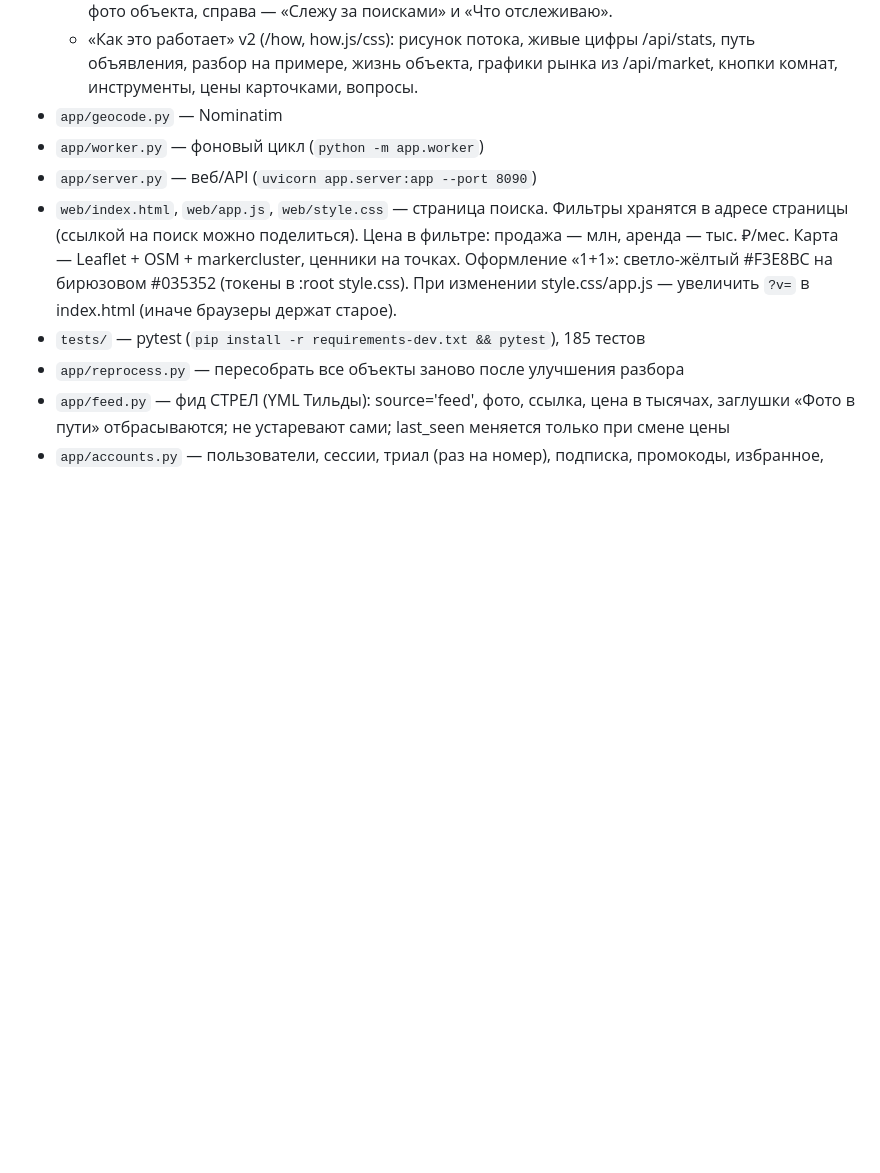
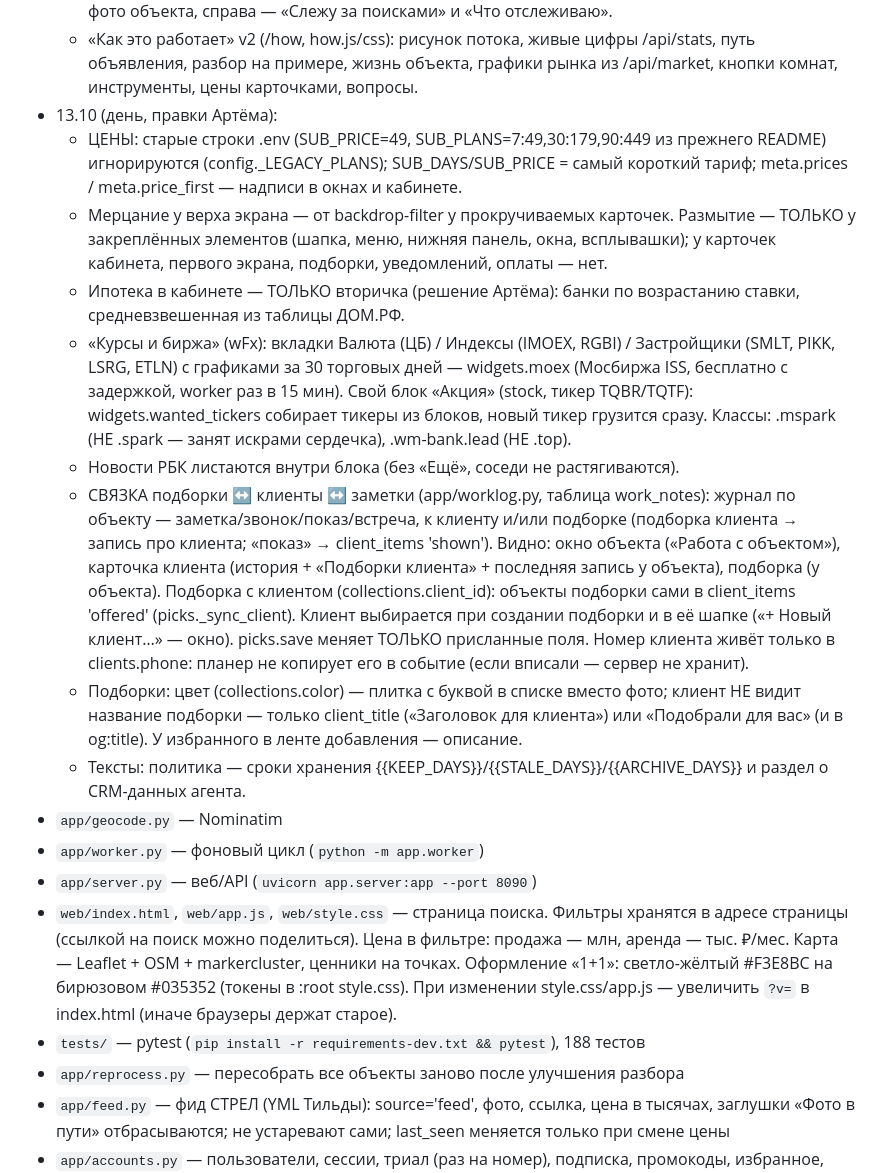
Before and after one commit to kifakifakefidron-tech/1-1, a Markdown page: CLAUDE.md, the part around the change. GitHub-like rendering; blank space fills up the shorter version.

Commit message:
CLAUDE.md и TODO.md: правки 13.10 (день)
Co-Authored-By: Claude Opus 5.5 <noreply@anthropic.com>

```diff
--- a/CLAUDE.md
+++ b/CLAUDE.md
@@ -392,6 +392,26 @@ whatshapp_ai_agents-new, WaFindHouse-new). Старое приложение и
     «Слежу за поисками» и «Что отслеживаю».
   * «Как это работает» v2 (/how, how.js/css): рисунок потока, живые цифры /api/stats, путь объявления, разбор на примере,
     жизнь объекта, графики рынка из /api/market, кнопки комнат, инструменты, цены карточками, вопросы.
+- 13.10 (день, правки Артёма):
+  * ЦЕНЫ: старые строки .env (SUB_PRICE=49, SUB_PLANS=7:49,30:179,90:449 из прежнего README) игнорируются (config._LEGACY_PLANS);
+    SUB_DAYS/SUB_PRICE = самый короткий тариф; meta.prices / meta.price_first — надписи в окнах и кабинете.
+  * Мерцание у верха экрана — от backdrop-filter у прокручиваемых карточек. Размытие — ТОЛЬКО у закреплённых элементов
+    (шапка, меню, нижняя панель, окна, всплывашки); у карточек кабинета, первого экрана, подборки, уведомлений, оплаты — нет.
+  * Ипотека в кабинете — ТОЛЬКО вторичка (решение Артёма): банки по возрастанию ставки, средневзвешенная из таблицы ДОМ.РФ.
+  * «Курсы и биржа» (wFx): вкладки Валюта (ЦБ) / Индексы (IMOEX, RGBI) / Застройщики (SMLT, PIKK, LSRG, ETLN) с графиками за
+    30 торговых дней — widgets.moex (Мосбиржа ISS, бесплатно с задержкой, worker раз в 15 мин). Свой блок «Акция» (stock, тикер
+    TQBR/TQTF): widgets.wanted_tickers собирает тикеры из блоков, новый тикер грузится сразу. Классы: .mspark (НЕ .spark —
+    занят искрами сердечка), .wm-bank.lead (НЕ .top).
+  * Новости РБК листаются внутри блока (без «Ещё», соседи не растягиваются).
+  * СВЯЗКА подборки ↔ клиенты ↔ заметки (app/worklog.py, таблица work_notes): журнал по объекту — заметка/звонок/показ/встреча,
+    к клиенту и/или подборке (подборка клиента → запись про клиента; «показ» → client_items 'shown'). Видно: окно объекта
+    («Работа с объектом»), карточка клиента (история + «Подборки клиента» + последняя запись у объекта), подборка (у объекта).
+    Подборка с клиентом (collections.client_id): объекты подборки сами в client_items 'offered' (picks._sync_client).
+    Клиент выбирается при создании подборки и в её шапке («+ Новый клиент…» — окно). picks.save меняет ТОЛЬКО присланные поля.
+    Номер клиента живёт только в clients.phone: планер не копирует его в событие (если вписали — сервер не хранит).
+  * Подборки: цвет (collections.color) — плитка с буквой в списке вместо фото; клиент НЕ видит название подборки — только
+    client_title («Заголовок для клиента») или «Подобрали для вас» (и в og:title). У избранного в ленте добавления — описание.
+  * Тексты: политика — сроки хранения {{KEEP_DAYS}}/{{STALE_DAYS}}/{{ARCHIVE_DAYS}} и раздел о CRM-данных агента.
 - `app/geocode.py` — Nominatim
 - `app/worker.py` — фоновый цикл (`python -m app.worker`)
 - `app/server.py` — веб/API (`uvicorn app.server:app --port 8090`)
@@ -400,7 +420,7 @@ whatshapp_ai_agents-new, WaFindHouse-new). Старое приложение и
   аренда — тыс. ₽/мес. Карта — Leaflet + OSM + markercluster, ценники на точках.
   Оформление «1+1»: светло-жёлтый #F3E8BC на бирюзовом #035352 (токены в :root style.css).
   При изменении style.css/app.js — увеличить `?v=` в index.html (иначе браузеры держат старое).
-- `tests/` — pytest (`pip install -r requirements-dev.txt && pytest`), 185 тестов
+- `tests/` — pytest (`pip install -r requirements-dev.txt && pytest`), 188 тестов
 - `app/reprocess.py` — пересобрать все объекты заново после улучшения разбора
 - `app/feed.py` — фид СТРЕЛ (YML Тильды): source='feed', фото, ссылка, цена в тысячах, заглушки
   «Фото в пути» отбрасываются; не устаревают сами; last_seen меняется только при смене цены
```
Also changed, not shown: TODO.md (+10 -0 lines).
